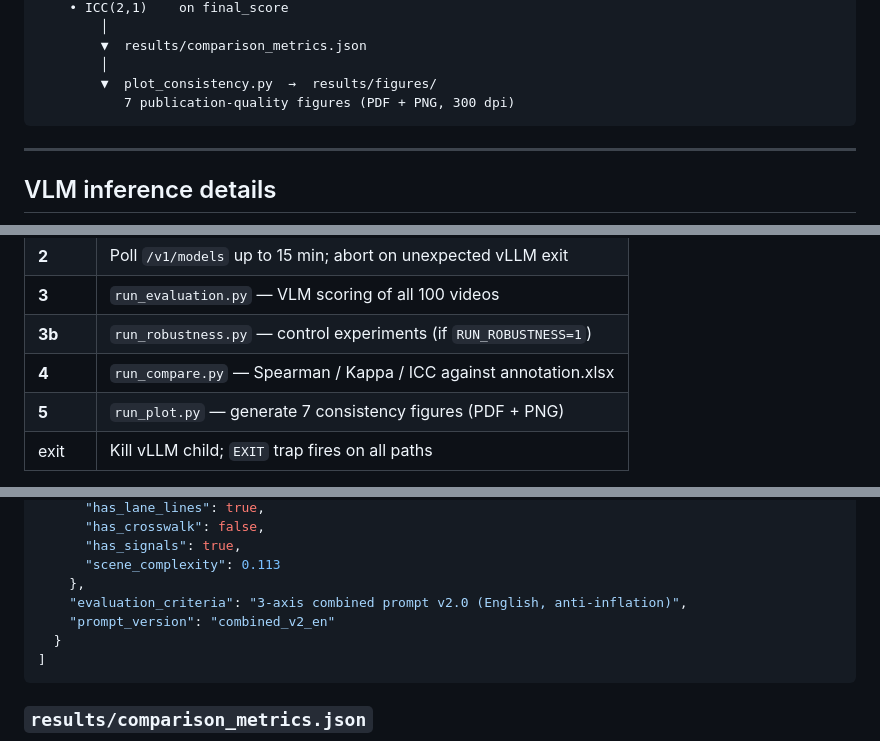
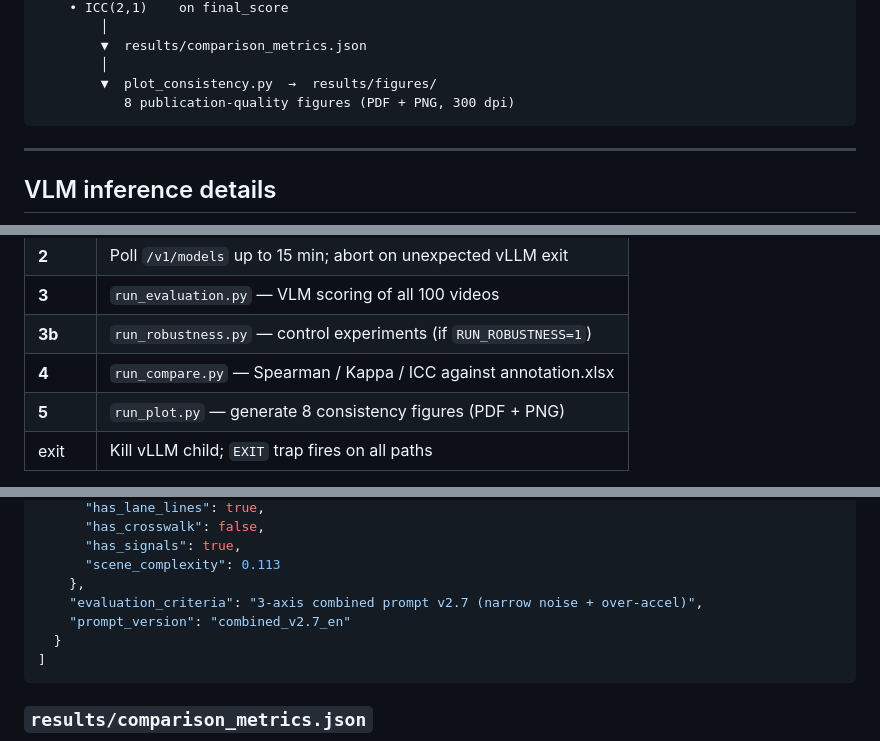
Before and after one commit to lsy640/ai6102-driving-video-safety-eval, a Markdown page: README.md, 3 parts joined by grey strips. Drawn GitHub-style.

````diff
--- a/README.md
+++ b/README.md
@@ -135,7 +139,7 @@ compare_analysis.py
         ▼  results/comparison_metrics.json
         │
         ▼  plot_consistency.py  →  results/figures/
-           7 publication-quality figures (PDF + PNG, 300 dpi)
+           8 publication-quality figures (PDF + PNG, 300 dpi)
 ```
 
 ---
@@ -258,7 +260,7 @@ RUN_ROBUSTNESS=1 sbatch --export=ALL,HF_TOKEN=$HF_TOKEN slurm/run_eval.sh
 | **3** | `run_evaluation.py` — VLM scoring of all 100 videos |
 | **3b** | `run_robustness.py` — control experiments (if `RUN_ROBUSTNESS=1`) |
 | **4** | `run_compare.py` — Spearman / Kappa / ICC against annotation.xlsx |
-| **5** | `run_plot.py` — generate 7 consistency figures (PDF + PNG) |
+| **5** | `run_plot.py` — generate 8 consistency figures (PDF + PNG) |
 | exit | Kill vLLM child; `EXIT` trap fires on all paths |
 
 USR1 signal (sent 300s before walltime) triggers auto-resubmit via
@@ -309,8 +311,8 @@ USR1 signal (sent 300s before walltime) triggers auto-resubmit via
       "has_signals": true,
       "scene_complexity": 0.113
     },
-    "evaluation_criteria": "3-axis combined prompt v2.0 (English, anti-inflation)",
-    "prompt_version": "combined_v2_en"
+    "evaluation_criteria": "3-axis combined prompt v2.7 (narrow noise + over-accel)",
+    "prompt_version": "combined_v2.7_en"
   }
 ]
 ```
````
Also changed, not shown: other parts of README.md (+23 -8 lines).
